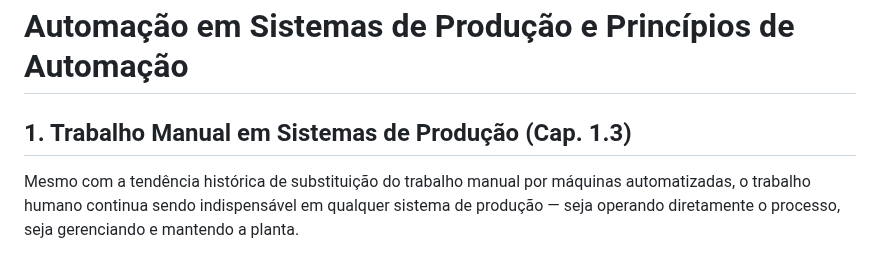
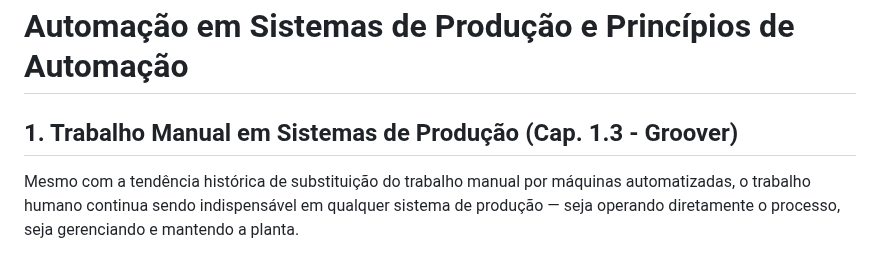
Before and after one commit to mitoedson/Automacao-de-Sistemas-Industriais, a Markdown page: 02-automacao-principios/README.md, the part around the change. GitHub-like rendering.

```diff
--- a/02-automacao-principios/README.md
+++ b/02-automacao-principios/README.md
@@ -1,6 +1,6 @@
 # Automação em Sistemas de Produção e Princípios de Automação
 
-## 1. Trabalho Manual em Sistemas de Produção (Cap. 1.3)
+## 1. Trabalho Manual em Sistemas de Produção (Cap. 1.3 - Groover)
 
 Mesmo com a tendência histórica de substituição do trabalho manual por máquinas automatizadas, o trabalho humano continua sendo indispensável em qualquer sistema de produção — seja operando diretamente o processo, seja gerenciando e mantendo a planta.
 
```
Also changed, not shown: 01-introducao/README.md (+5 -2 lines), README.md (+10 -10 lines), 01-introducao/image.png (added).
